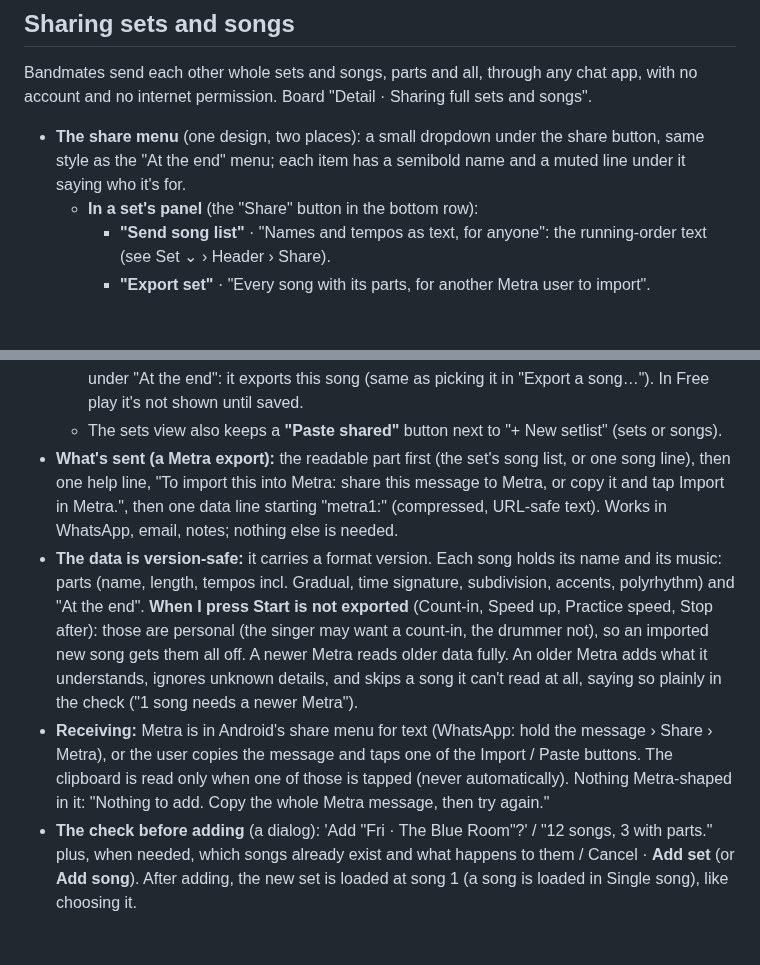
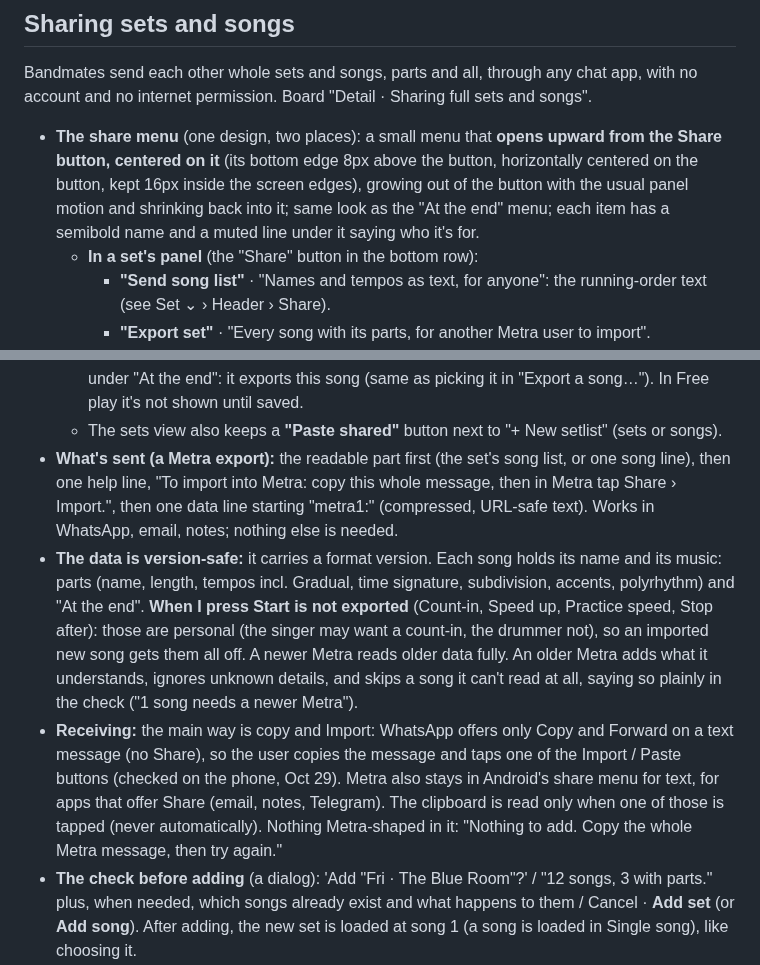
Before and after one commit to drormos/metra, a Markdown page: docs/design/ui-spec.md, 2 parts joined by grey strips. Rendered like a GitHub page; blank space fills up the shorter version.

Commit message:
Design: spec edits; remove the queued sharing prompt (built)
Co-Authored-By: Claude Opus 5.5 <noreply@anthropic.com>

```diff
--- a/docs/design/ui-spec.md
+++ b/docs/design/ui-spec.md
@@ -610,7 +610,7 @@ Sheet title "When I press Start", three parts, all off by default.
 
 Bandmates send each other whole sets and songs, parts and all, through any chat app, with no account and no internet permission. Board "Detail · Sharing full sets and songs".
 
-- **The share menu** (one design, two places): a small dropdown under the share button, same style as the "At the end" menu; each item has a semibold name and a muted line under it saying who it's for.
+- **The share menu** (one design, two places): a small menu that **opens upward from the Share button, centered on it** (its bottom edge 8px above the button, horizontally centered on the button, kept 16px inside the screen edges), growing out of the button with the usual panel motion and shrinking back into it; same look as the "At the end" menu; each item has a semibold name and a muted line under it saying who it's for.
   - **In a set's panel** (the "Share" button in the bottom row):
     - **"Send song list"** · "Names and tempos as text, for anyone": the running-order text (see Set ⌄ › Header › Share).
     - **"Export set"** · "Every song with its parts, for another Metra user to import".
@@ -621,9 +621,9 @@ Bandmates send each other whole sets and songs, parts and all, through any chat
     - **"Import a song"** · "From a Metra export someone sent you (copy their message first)".
   - **On the parts page:** a quiet outlined "Share this song" button (share icon, 44px, full width) under "At the end": it exports this song (same as picking it in "Export a song…"). In Free play it's not shown until saved.
   - The sets view also keeps a **"Paste shared"** button next to "+ New setlist" (sets or songs).
-- **What's sent (a Metra export):** the readable part first (the set's song list, or one song line), then one help line, "To import this into Metra: share this message to Metra, or copy it and tap Import in Metra.", then one data line starting "metra1:" (compressed, URL-safe text). Works in WhatsApp, email, notes; nothing else is needed.
+- **What's sent (a Metra export):** the readable part first (the set's song list, or one song line), then one help line, "To import into Metra: copy this whole message, then in Metra tap Share › Import.", then one data line starting "metra1:" (compressed, URL-safe text). Works in WhatsApp, email, notes; nothing else is needed.
 - **The data is version-safe:** it carries a format version. Each song holds its name and its music: parts (name, length, tempos incl. Gradual, time signature, subdivision, accents, polyrhythm) and "At the end". **When I press Start is not exported** (Count-in, Speed up, Practice speed, Stop after): those are personal (the singer may want a count-in, the drummer not), so an imported new song gets them all off. A newer Metra reads older data fully. An older Metra adds what it understands, ignores unknown details, and skips a song it can't read at all, saying so plainly in the check ("1 song needs a newer Metra").
-- **Receiving:** Metra is in Android's share menu for text (WhatsApp: hold the message › Share › Metra), or the user copies the message and taps one of the Import / Paste buttons. The clipboard is read only when one of those is tapped (never automatically). Nothing Metra-shaped in it: "Nothing to add. Copy the whole Metra message, then try again."
+- **Receiving:** the main way is copy and Import: WhatsApp offers only Copy and Forward on a text message (no Share), so the user copies the message and taps one of the Import / Paste buttons (checked on the phone, Oct 29). Metra also stays in Android's share menu for text, for apps that offer Share (email, notes, Telegram). The clipboard is read only when one of those is tapped (never automatically). Nothing Metra-shaped in it: "Nothing to add. Copy the whole Metra message, then try again."
 - **The check before adding** (a dialog): 'Add "Fri · The Blue Room"?' / "12 songs, 3 with parts." plus, when needed, which songs already exist and what happens to them / Cancel · **Add set** (or **Add song**). After adding, the new set is loaded at song 1 (a song is loaded in Single song), like choosing it.
 - **Same names never overwrite:**
   - **Same name and same music = the same song, consolidated.** If you already have a song with the same name (or an earlier "Glass Harbor (shared)") whose music is identical, Metra uses yours: the imported set simply points at your existing songs, nothing is copied, and your own When I press Start settings stay. So this week's set and next week's set, made of the same songs, give the singer two sets over one library, never duplicates. "Music" is everything listed above; personal settings are never compared. The check dialog says so plainly: "10 songs you already have, 2 new".
```
Also changed, not shown: docs/design/next-prompt-sharing.md (deleted, +0 -22 lines).
